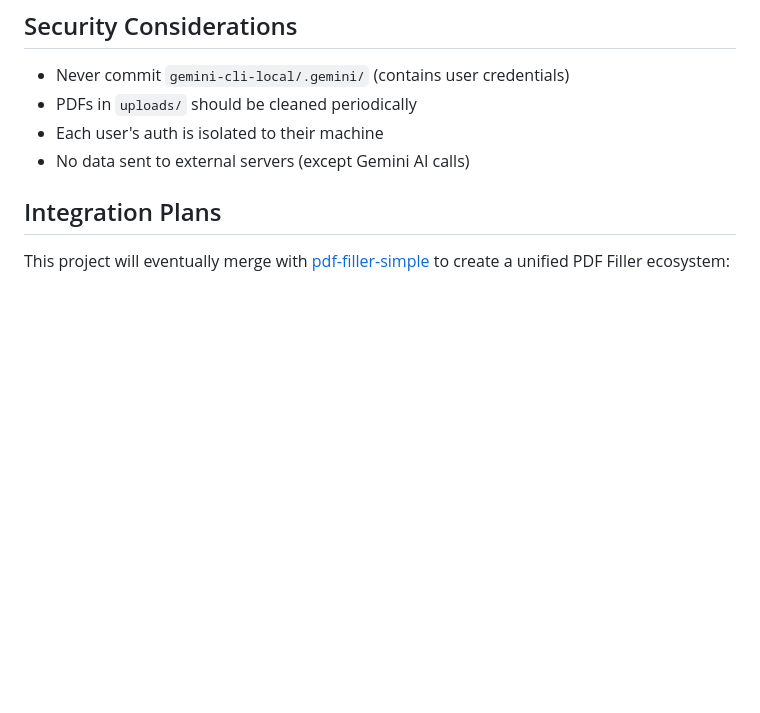
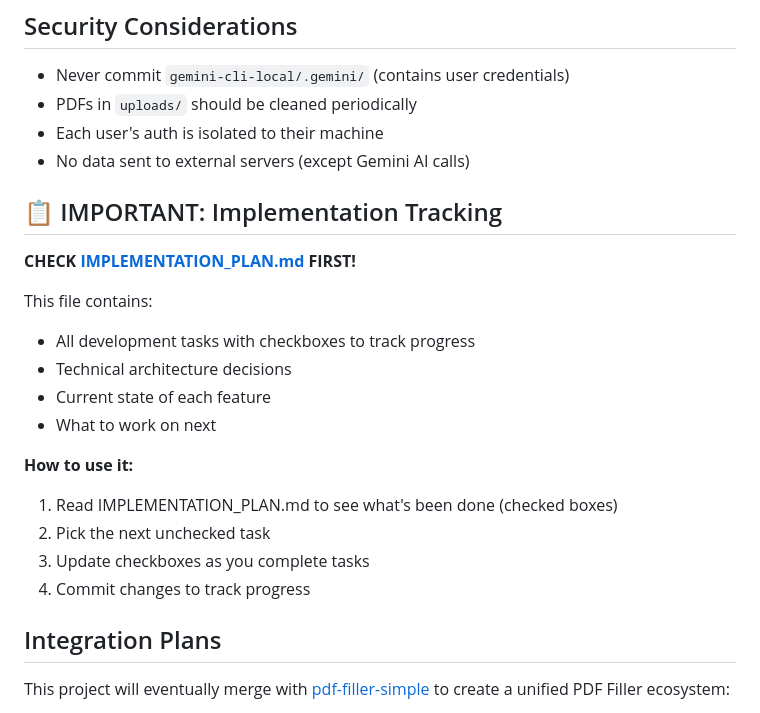
Before and after one commit to silverstein/pdf-filler-desktop, a Markdown page: CLAUDE.md, the part around one of its changes. Drawn GitHub-style; blank space fills up the shorter version.

```diff
--- a/CLAUDE.md
+++ b/CLAUDE.md
@@ -277,6 +277,22 @@ const jsonString = jsonMatch[0]
 - Each user's auth is isolated to their machine
 - No data sent to external servers (except Gemini AI calls)
 
+## 📋 IMPORTANT: Implementation Tracking
+
+**CHECK [IMPLEMENTATION_PLAN.md](IMPLEMENTATION_PLAN.md) FIRST!**
+
+This file contains:
+- All development tasks with checkboxes to track progress
+- Technical architecture decisions
+- Current state of each feature
+- What to work on next
+
+**How to use it:**
+1. Read IMPLEMENTATION_PLAN.md to see what's been done (checked boxes)
+2. Pick the next unchecked task
+3. Update checkboxes as you complete tasks
+4. Commit changes to track progress
+
 ## Integration Plans
 
 This project will eventually merge with [pdf-filler-simple](https://github.com/silverstein/pdf-filler-simple) to create a unified PDF Filler ecosystem:
```
Also changed, not shown: other parts of CLAUDE.md (+1 -1 lines), IMPLEMENTATION_PLAN.md (+18 -10 lines).
